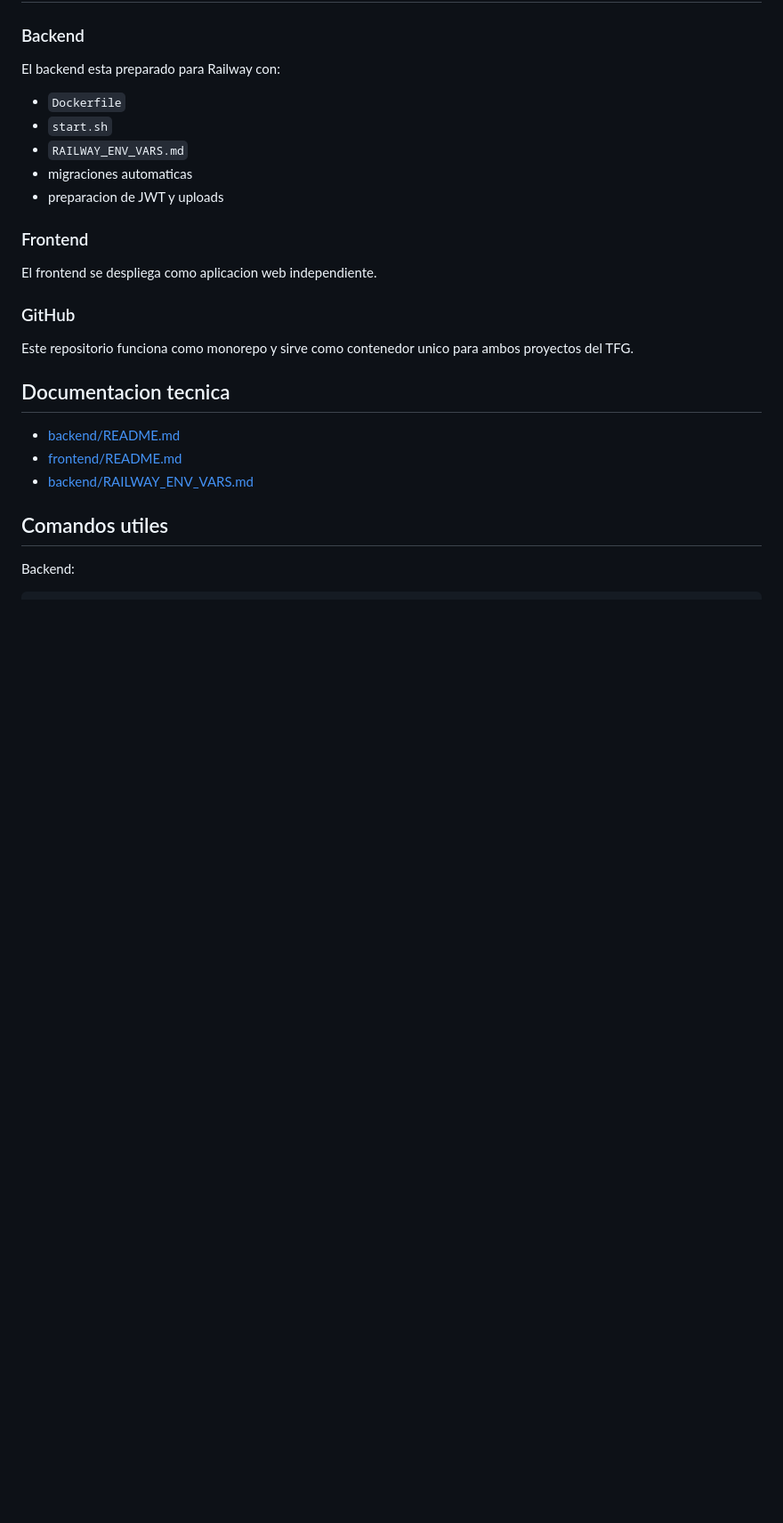
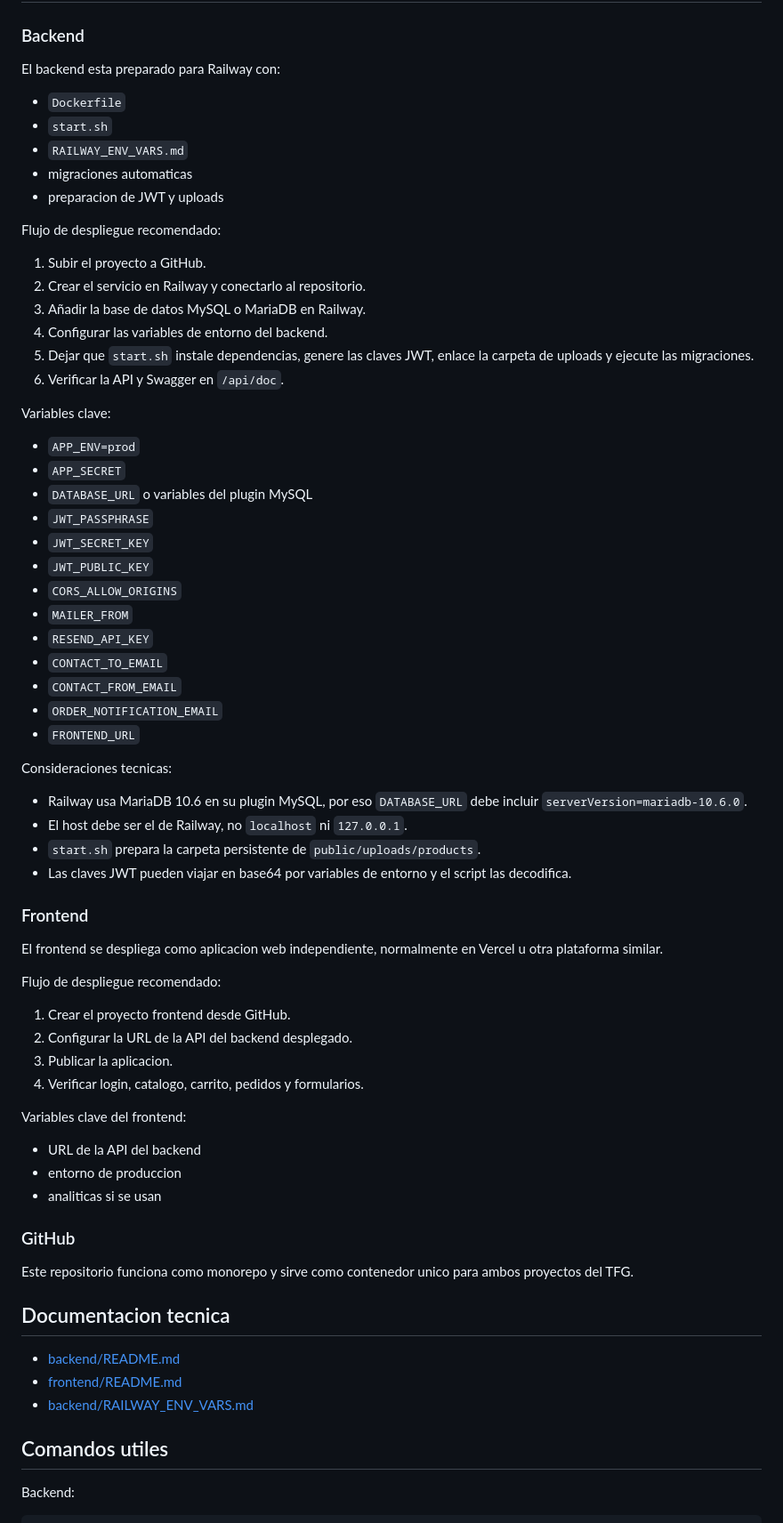
Before and after one commit to citribioapp/TFG-CITRBIO-, a Markdown page: README.md, the part around one of its changes. Shown at 89% size. GitHub-like rendering; blank space fills up the shorter version.

Commit message:
Refine monorepo README deployment details

```diff
--- a/README.md
+++ b/README.md
@@ -351,9 +352,54 @@ El backend esta preparado para Railway con:
 - migraciones automaticas
 - preparacion de JWT y uploads
 
+Flujo de despliegue recomendado:
+
+1. Subir el proyecto a GitHub.
+2. Crear el servicio en Railway y conectarlo al repositorio.
+3. Añadir la base de datos MySQL o MariaDB en Railway.
+4. Configurar las variables de entorno del backend.
+5. Dejar que `start.sh` instale dependencias, genere las claves JWT, enlace la carpeta de uploads y ejecute las migraciones.
+6. Verificar la API y Swagger en `/api/doc`.
+
+Variables clave:
+
+- `APP_ENV=prod`
+- `APP_SECRET`
+- `DATABASE_URL` o variables del plugin MySQL
+- `JWT_PASSPHRASE`
+- `JWT_SECRET_KEY`
+- `JWT_PUBLIC_KEY`
+- `CORS_ALLOW_ORIGINS`
+- `MAILER_FROM`
+- `RESEND_API_KEY`
+- `CONTACT_TO_EMAIL`
+- `CONTACT_FROM_EMAIL`
+- `ORDER_NOTIFICATION_EMAIL`
+- `FRONTEND_URL`
+
+Consideraciones tecnicas:
+
+- Railway usa MariaDB 10.6 en su plugin MySQL, por eso `DATABASE_URL` debe incluir `serverVersion=mariadb-10.6.0`.
+- El host debe ser el de Railway, no `localhost` ni `127.0.0.1`.
+- `start.sh` prepara la carpeta persistente de `public/uploads/products`.
+- Las claves JWT pueden viajar en base64 por variables de entorno y el script las decodifica.
+
 ### Frontend
 
-El frontend se despliega como aplicacion web independiente.
+El frontend se despliega como aplicacion web independiente, normalmente en Vercel u otra plataforma similar.
+
+Flujo de despliegue recomendado:
+
+1. Crear el proyecto frontend desde GitHub.
+2. Configurar la URL de la API del backend desplegado.
+3. Publicar la aplicacion.
+4. Verificar login, catalogo, carrito, pedidos y formularios.
+
+Variables clave del frontend:
+
+- URL de la API del backend
+- entorno de produccion
+- analiticas si se usan
 
 ### GitHub
 
```
Also changed, not shown: other parts of README.md (+1 -0 lines).
